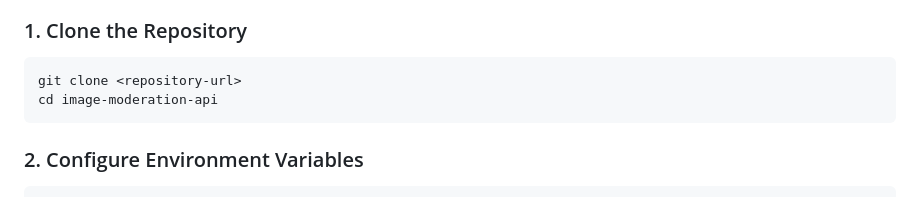
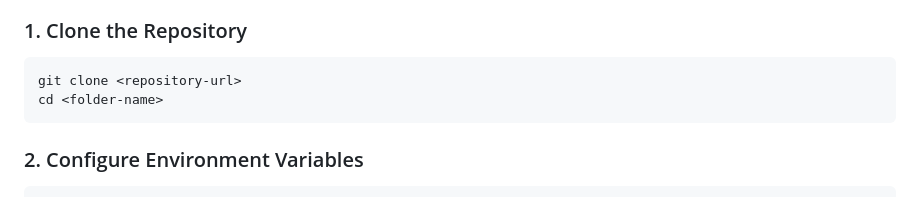
Before and after one commit to MuhammadAhmadFarooq/Image-Moderation-FastAPI, a Markdown page: README.md, the part around the change. Rendered like a GitHub page.

````diff
--- a/README.md
+++ b/README.md
@@ -48,7 +48,7 @@ image-moderation-api/
 
 ```sh
 git clone <repository-url>
-cd image-moderation-api
+cd <folder-name>
 ```
 
 ### 2. Configure Environment Variables
````
